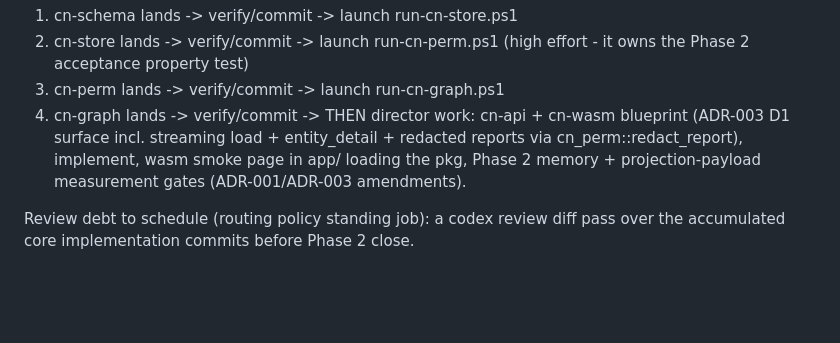
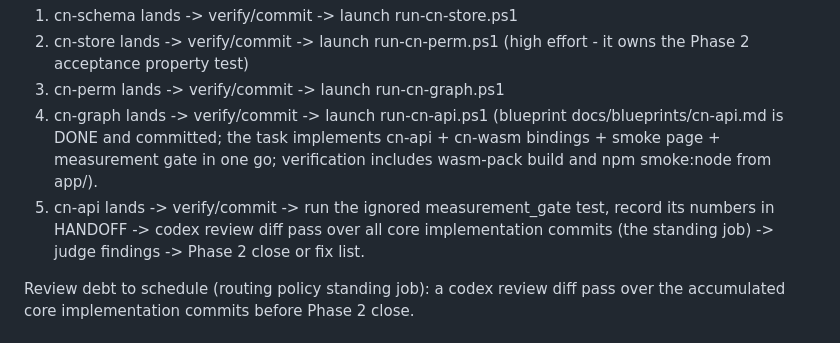
Before and after one commit to atniclimate/community-connector, a Markdown page: HANDOFF.md, the part around the change. Rendered like a GitHub page; blank space fills up the shorter version.

Commit message:
docs: extend Phase 2 chain through cn-api and review pass
Co-Authored-By: Claude Fable 5 <noreply@anthropic.com>

```diff
--- a/HANDOFF.md
+++ b/HANDOFF.md
@@ -55,11 +55,14 @@ wasm32-unknown-unknown -p <crate>, pii-scan - then atomic commit, then
 2. cn-store lands -> verify/commit -> launch run-cn-perm.ps1 (high effort -
    it owns the Phase 2 acceptance property test)
 3. cn-perm lands -> verify/commit -> launch run-cn-graph.ps1
-4. cn-graph lands -> verify/commit -> THEN director work: cn-api + cn-wasm
-   blueprint (ADR-003 D1 surface incl. streaming load + entity_detail +
-   redacted reports via cn_perm::redact_report), implement, wasm smoke page
-   in app/ loading the pkg, Phase 2 memory + projection-payload measurement
-   gates (ADR-001/ADR-003 amendments).
+4. cn-graph lands -> verify/commit -> launch run-cn-api.ps1 (blueprint
+   docs/blueprints/cn-api.md is DONE and committed; the task implements
+   cn-api + cn-wasm bindings + smoke page + measurement gate in one go;
+   verification includes wasm-pack build and npm smoke:node from app/).
+5. cn-api lands -> verify/commit -> run the ignored measurement_gate test,
+   record its numbers in HANDOFF -> codex review diff pass over all core
+   implementation commits (the standing job) -> judge findings -> Phase 2
+   close or fix list.
 
 Review debt to schedule (routing policy standing job): a codex review diff
 pass over the accumulated core implementation commits before Phase 2 close.
```
